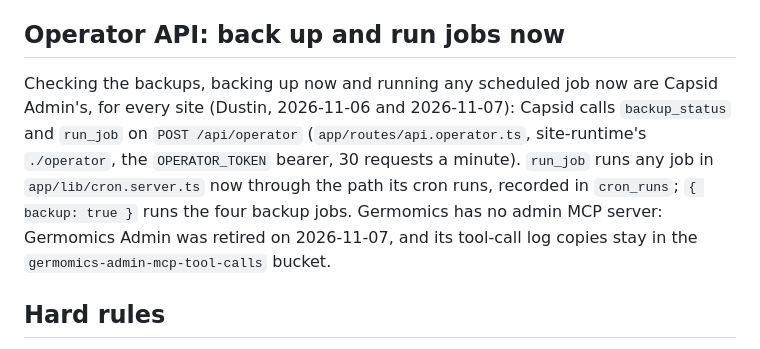
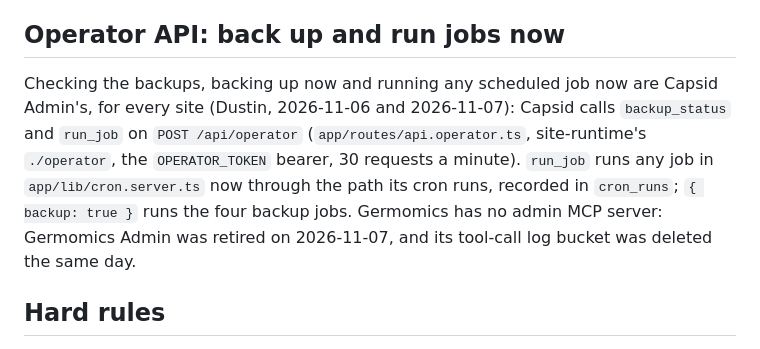
Before and after one commit to DrDustinEdwards/germomics, a Markdown page: CLAUDE.md, the part around the change. Rendered like a GitHub page.

Commit message:
Drop the deleted germomics-admin-mcp-tool-calls bucket
Germomics Admin was retired and its tool-call log bucket deleted on 2026-11-07, so tonight's off-account audit sync would fail on it.

```diff
--- a/CLAUDE.md
+++ b/CLAUDE.md
@@ -30,7 +30,7 @@ React Router 8 (framework mode) and React 19 on Workers with @cloudflare/vite-pl
 
 ## Operator API: back up and run jobs now
 
-Checking the backups, backing up now and running any scheduled job now are Capsid Admin's, for every site (Dustin, 2026-11-06 and 2026-11-07): Capsid calls `backup_status` and `run_job` on `POST /api/operator` (`app/routes/api.operator.ts`, site-runtime's `./operator`, the `OPERATOR_TOKEN` bearer, 30 requests a minute). `run_job` runs any job in `app/lib/cron.server.ts` now through the path its cron runs, recorded in `cron_runs`; `{ backup: true }` runs the four backup jobs. Germomics has no admin MCP server: Germomics Admin was retired on 2026-11-07, and its tool-call log copies stay in the `germomics-admin-mcp-tool-calls` bucket.
+Checking the backups, backing up now and running any scheduled job now are Capsid Admin's, for every site (Dustin, 2026-11-06 and 2026-11-07): Capsid calls `backup_status` and `run_job` on `POST /api/operator` (`app/routes/api.operator.ts`, site-runtime's `./operator`, the `OPERATOR_TOKEN` bearer, 30 requests a minute). `run_job` runs any job in `app/lib/cron.server.ts` now through the path its cron runs, recorded in `cron_runs`; `{ backup: true }` runs the four backup jobs. Germomics has no admin MCP server: Germomics Admin was retired on 2026-11-07, and its tool-call log bucket was deleted the same day.
 
 ## Hard rules
 
```
